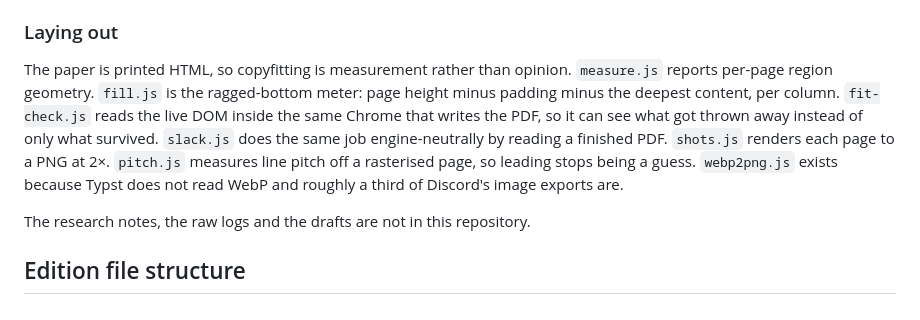
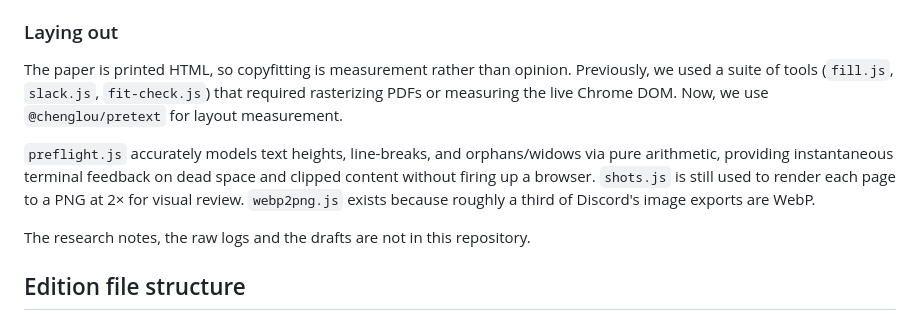
Before and after one commit to TestRunner45621/phil-chat-times, a Markdown page: README.md, the part around the change. Rendered like a GitHub page.

Commit message:
docs: update CLAUDE.md and README.md with pretext workflow

```diff
--- a/README.md
+++ b/README.md
@@ -131,14 +131,9 @@ before you commit to one.
 ### Laying out
 
 The paper is printed HTML, so copyfitting is measurement rather than opinion.
-`measure.js` reports per-page region geometry. `fill.js` is the ragged-bottom
-meter: page height minus padding minus the deepest content, per column.
-`fit-check.js` reads the live DOM inside the same Chrome that writes the PDF, so
-it can see what got thrown away instead of only what survived. `slack.js` does the
-same job engine-neutrally by reading a finished PDF. `shots.js` renders each page
-to a PNG at 2×. `pitch.js` measures line pitch off a rasterised page, so leading
-stops being a guess. `webp2png.js` exists because Typst does not read WebP and
-roughly a third of Discord's image exports are.
+Previously, we used a suite of tools (`fill.js`, `slack.js`, `fit-check.js`) that required rasterizing PDFs or measuring the live Chrome DOM. Now, we use `@chenglou/pretext` for layout measurement.
+
+`preflight.js` accurately models text heights, line-breaks, and orphans/widows via pure arithmetic, providing instantaneous terminal feedback on dead space and clipped content without firing up a browser. `shots.js` is still used to render each page to a PNG at 2× for visual review. `webp2png.js` exists because roughly a third of Discord's image exports are WebP.
 
 The research notes, the raw logs and the drafts are not in this repository.
 
```
Also changed, not shown: CLAUDE.md (+11 -9 lines).
